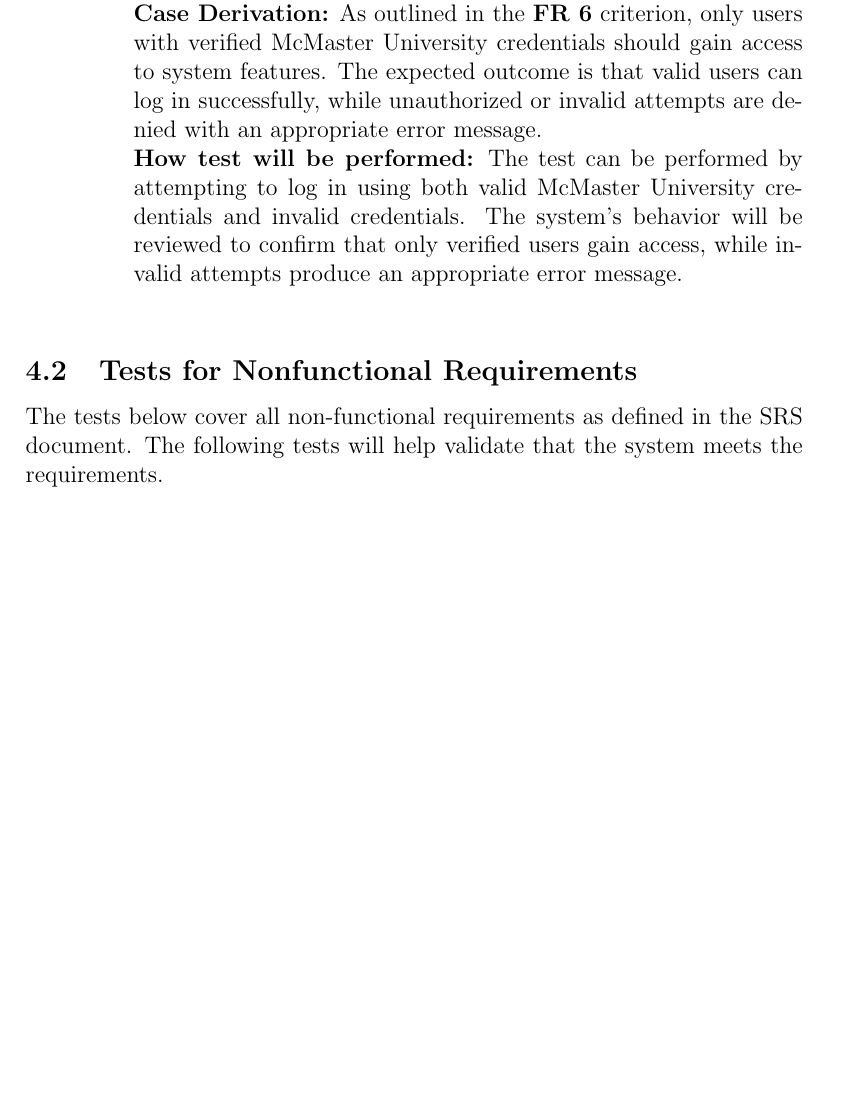
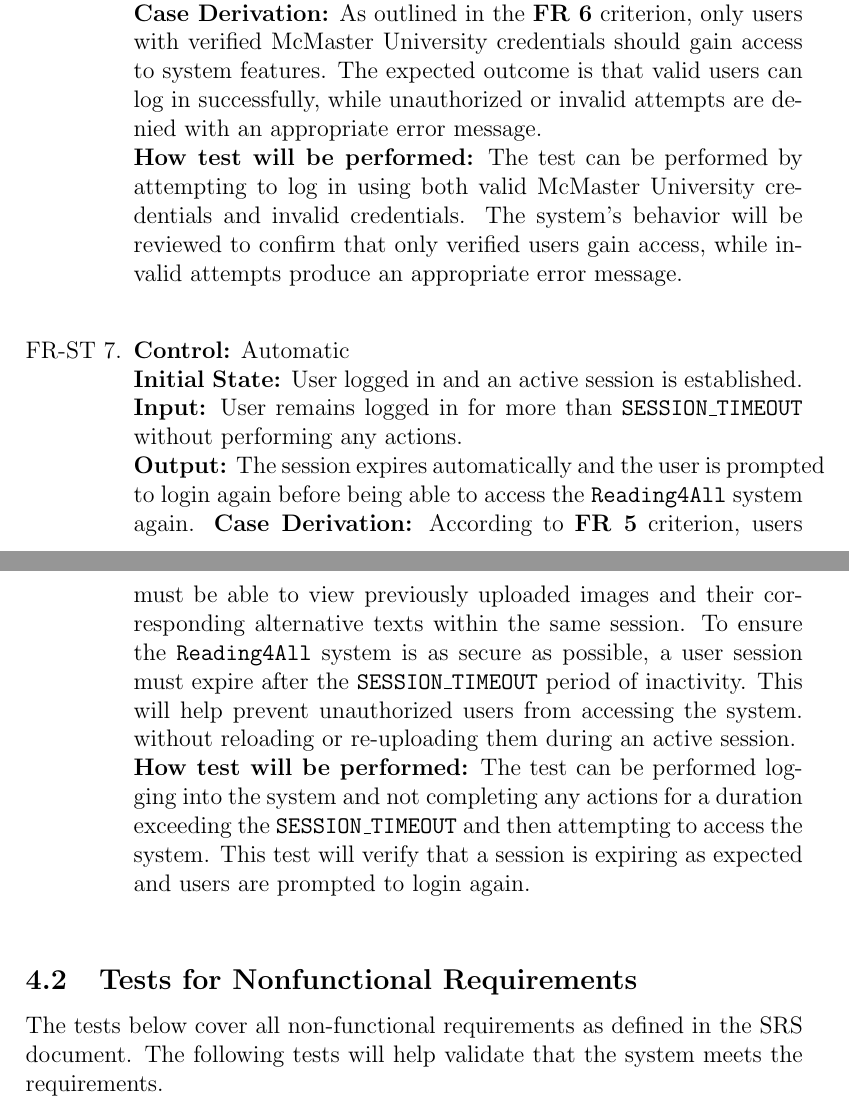
Before and after one commit to 4G06-CAPSTONE-2025/Reading4All, a LaTeX document (docs/VnVPlan/VnVPlan.tex): part of page 18 of 47 before the commit and two parts of pages 18 and 19 of 48 after it, the two joined at a grey line, cut so that both start at the same text, the shorter picture padded with empty space. Compiled offline with pdfLaTeX.

Commit message:
modified FR-ST 5 and added FR-ST 7

```diff
--- a/docs/VnVPlan/VnVPlan.tex
+++ b/docs/VnVPlan/VnVPlan.tex
@@ -548,7 +548,20 @@ the requirements.
     credentials and invalid credentials. The system’s behavior will
     be reviewed to confirm that only verified users gain access,
     while invalid attempts produce an appropriate error message.\\
+
+  \item{}
+    {\bf Control:} Automatic\\
+    {\bf Initial State:} User logged in and an active session is established.\\
+    {\bf Input:} User remains logged in for more than \texttt{SESSION\_TIMEOUT} without performing any actions.  \\
+    {\bf Output:} The session expires automatically and the user is prompted to login again before being able to access the \texttt{Reading4All} system again.
+    {\bf  Case Derivation:} According to \textbf{FR 5} criterion, users must be
+    able to view previously uploaded images and their corresponding alternative texts within the same session.
+    To ensure the \texttt{Reading4All} system is as secure as possible, a user session must expire after the  \texttt{SESSION\_TIMEOUT} period of inactivity. This will help prevent unauthorized users from accessing the system.
+    without reloading or re-uploading them during an active session.\\
+    {\bf How test will be performed:} The test can be performed logging into the system and not completing any actions for a duration exceeding the \texttt{SESSION\_TIMEOUT} and then attempting to access the system. This test will
+    verify that a session is expiring as expected and users are prompted to login again. \\
 \end{enumerate}
+
 
 \subsection{Tests for Nonfunctional Requirements}
 
```
Also changed, not shown: docs/VnVPlan/VnVPlan.tex (14 more changed lines).
